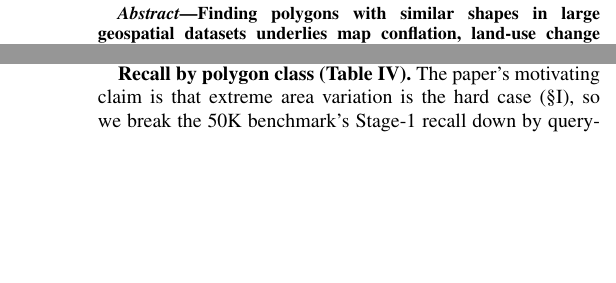
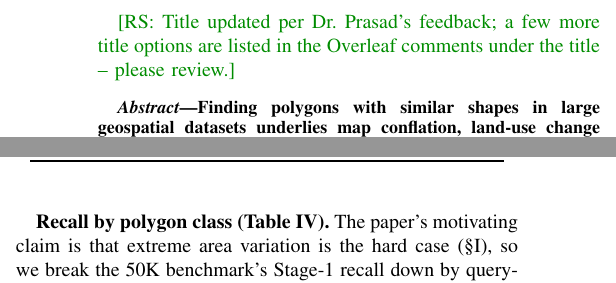
Before and after one commit to ruban-ai/polygon-ann-ml-embeddings, a LaTeX paper (term_project/SigSpatial/IEEE/conference_101719.tex): two parts of the columns of pages 1 and 6 of 9, joined at a grey line, cut at the place of the change, the shorter picture padded with empty space. Compiled offline with pdfLaTeX.

Commit message:
auto: conference_101719.tex

```diff
--- a/term_project/SigSpatial/IEEE/conference_101719.tex
+++ b/term_project/SigSpatial/IEEE/conference_101719.tex
@@ -52,6 +52,7 @@ sushil.prasad@utsa.edu}
 }
 
 \maketitle
+\rs{Title updated per Dr. Prasad's feedback; a few more title options are listed in the Overleaf comments under the title -- please review.}
 
 \begin{abstract}
 Finding polygons with similar shapes in large geospatial datasets underlies map
```
